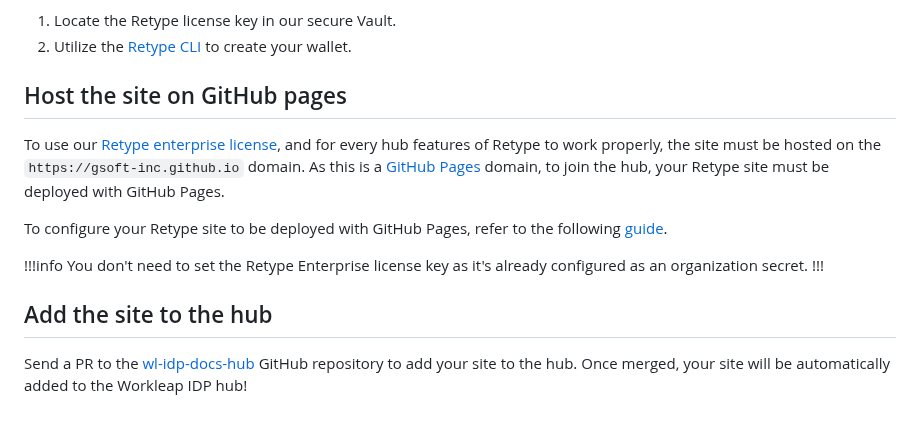
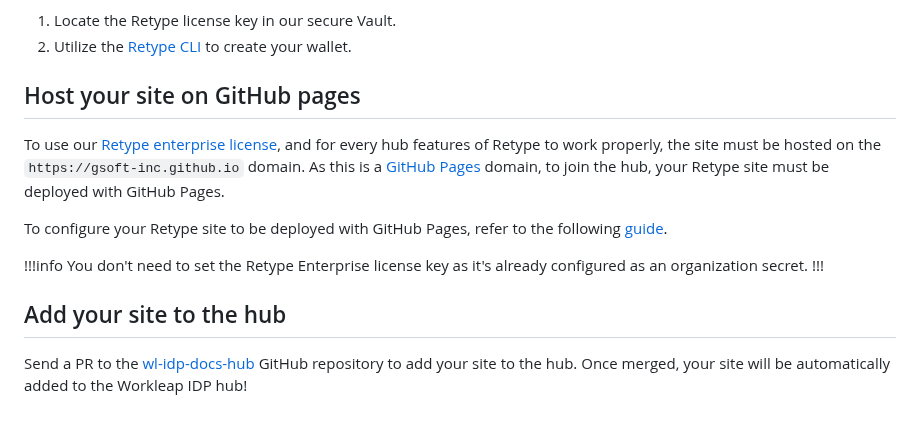
Before and after one commit to workleap/wl-idp-docs-hub, a Markdown page: docs/joining-the-hub.md, the part around the change. Rendered like a GitHub page.

Commit message:
Docs touch ups

```diff
--- a/docs/joining-the-hub.md
+++ b/docs/joining-the-hub.md
@@ -243,7 +243,7 @@ You can now develop a Retype site locally with the pro features without the need
 1. Locate the Retype license key in our secure Vault.
 2. Utilize the [Retype CLI](https://retype.com/guides/cli/#retype-wallet) to create your wallet.
 
-## Host the site on GitHub pages
+## Host your site on GitHub pages
 
 To use our [Retype enterprise license](https://retype.com/pro/), and for every hub features of Retype to work properly, the site must be hosted on the `https://gsoft-inc.github.io` domain. As this is a [GitHub Pages](https://pages.github.com/) domain, to join the hub, your Retype site must be deployed with GitHub Pages.
 
@@ -253,6 +253,6 @@ To configure your Retype site to be deployed with GitHub Pages, refer to the fol
 You don't need to set the Retype Enterprise license key as it's already configured as an organization secret.
 !!!
 
-## Add the site to the hub
+## Add your site to the hub
 
 Send a PR to the [wl-idp-docs-hub](https://github.com/gsoft-inc/wl-idp-docs-hub) GitHub repository to add your site to the hub. Once merged, your site will be automatically added to the Workleap IDP hub!
```
